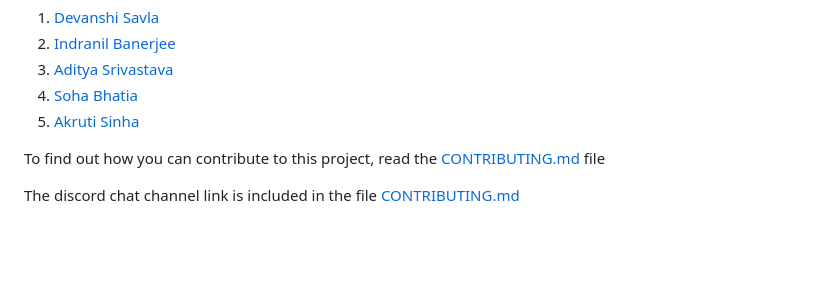
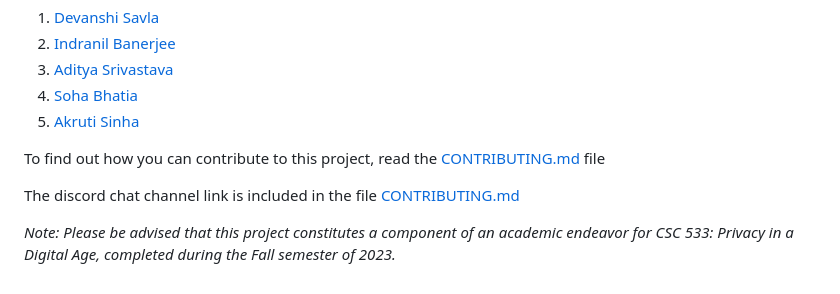
Before and after one commit to Akruti25/Evolo-Dashboard-Project-Management-System, a Markdown page: README.md, the part around the change. Drawn GitHub-style; blank space fills up the shorter version.

Commit message:
Update README.md se1

```diff
--- a/README.md
+++ b/README.md
@@ -163,3 +163,5 @@ You can view the descriptive project documentation [here](https://evolodocs.web.
 To find out how you can contribute to this project, read the [CONTRIBUTING.md](https://github.com/devanshi39/SE-Project-Group24-Evolo-Project_Management_System/blob/main/CONTRIBUTING.md) file
 
 The discord chat channel link is included in the file [CONTRIBUTING.md](https://github.com/devanshi39/SE-Project-Group24-Evolo-Project_Management_System/blob/main/CONTRIBUTING.md)
+
+_Note: Please be advised that this project constitutes a component of an academic endeavor for CSC 533: Privacy in a Digital Age, completed during the Fall semester of 2023._
```
